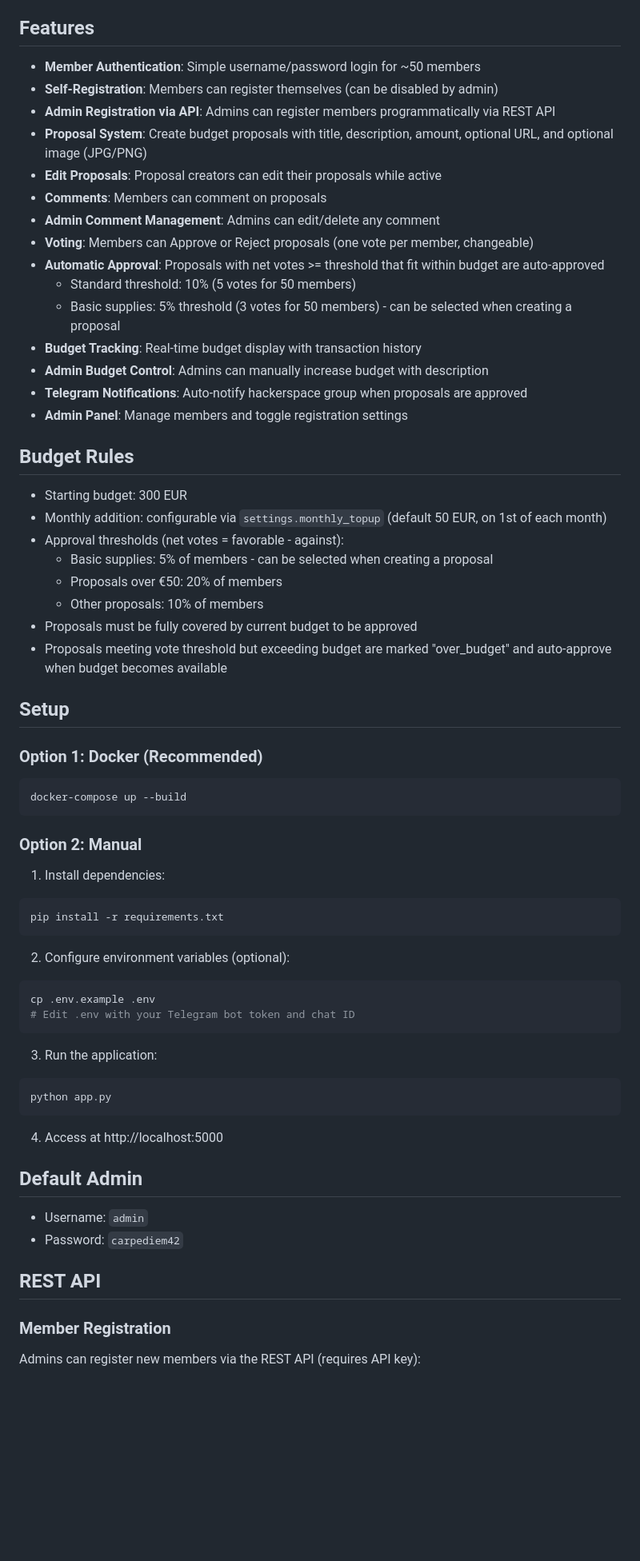
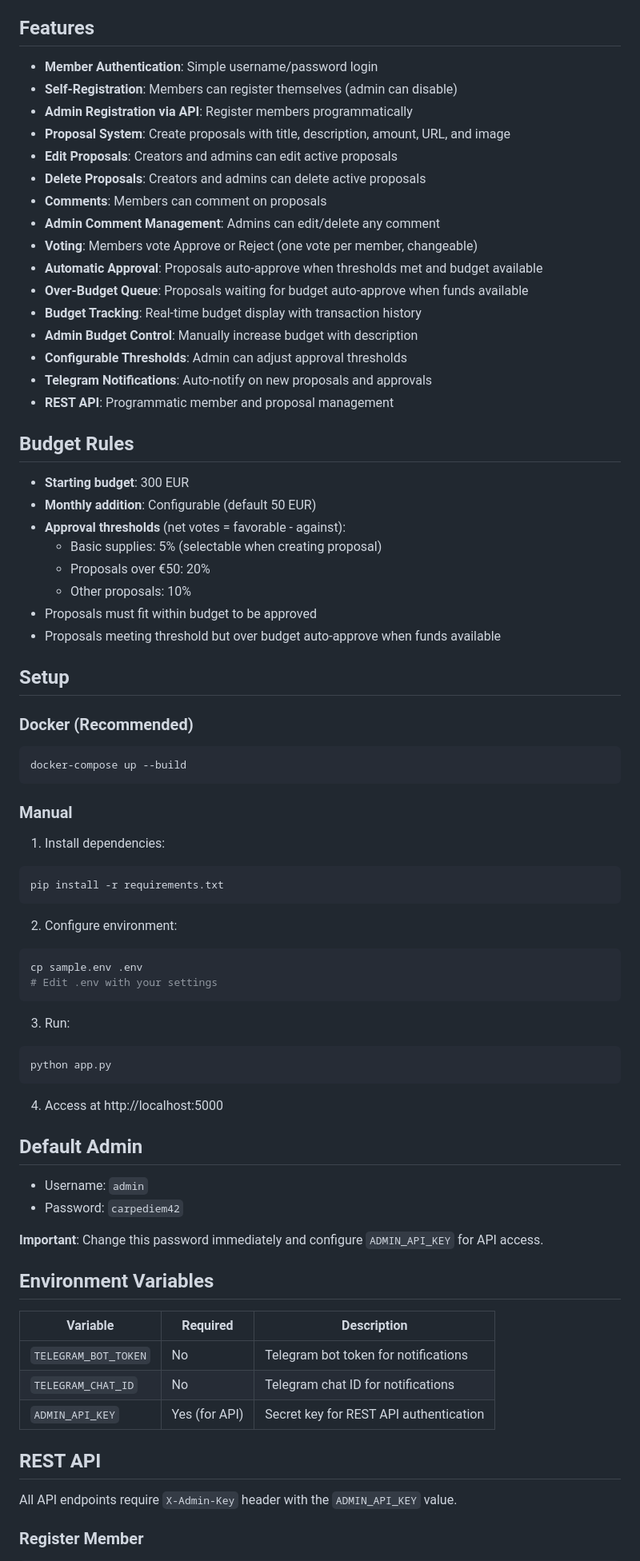
Before and after one commit to makespacemadrid/manavote, a Markdown page: README.md, the part around one of its changes. Shown at 80% size. Drawn GitHub-style; blank space fills up the shorter version.

Commit message:
Update SPEC.md and README.md with detailed documentation

````diff
--- a/README.md
+++ b/README.md
@@ -4,55 +4,56 @@ A Flask web application for managing and voting on budget proposals in a hackers
 
 ## Features
 
-- **Member Authentication**: Simple username/password login for ~50 members
-- **Self-Registration**: Members can register themselves (can be disabled by admin)
-- **Admin Registration via API**: Admins can register members programmatically via REST API
-- **Proposal System**: Create budget proposals with title, description, amount, optional URL, and optional image (JPG/PNG)
-- **Edit Proposals**: Proposal creators can edit their proposals while active
+- **Member Authentication**: Simple username/password login
+- **Self-Registration**: Members can register themselves (admin can disable)
+- **Admin Registration via API**: Register members programmatically
+- **Proposal System**: Create proposals with title, description, amount, URL, and image
+- **Edit Proposals**: Creators and admins can edit active proposals
+- **Delete Proposals**: Creators and admins can delete active proposals
 - **Comments**: Members can comment on proposals
 - **Admin Comment Management**: Admins can edit/delete any comment
-- **Voting**: Members can Approve or Reject proposals (one vote per member, changeable)
-- **Automatic Approval**: Proposals with net votes >= threshold that fit within budget are auto-approved
-   - Standard threshold: 10% (5 votes for 50 members)
-   - Basic supplies: 5% threshold (3 votes for 50 members) - can be selected when creating a proposal
+- **Voting**: Members vote Approve or Reject (one vote per member, changeable)
+- **Automatic Approval**: Proposals auto-approve when thresholds met and budget available
+- **Over-Budget Queue**: Proposals waiting for budget auto-approve when funds available
 - **Budget Tracking**: Real-time budget display with transaction history
-- **Admin Budget Control**: Admins can manually increase budget with description
-- **Telegram Notifications**: Auto-notify hackerspace group when proposals are approved
-- **Admin Panel**: Manage members and toggle registration settings
+- **Admin Budget Control**: Manually increase budget with description
+- **Configurable Thresholds**: Admin can adjust approval thresholds
+- **Telegram Notifications**: Auto-notify on new proposals and approvals
+- **REST API**: Programmatic member and proposal management
 
 ## Budget Rules
 
-- Starting budget: 300 EUR
-- Monthly addition: configurable via `settings.monthly_topup` (default 50 EUR, on 1st of each month)
-- Approval thresholds (net votes = favorable - against):
-  - Basic supplies: 5% of members - can be selected when creating a proposal
-  - Proposals over €50: 20% of members
-  - Other proposals: 10% of members
-- Proposals must be fully covered by current budget to be approved
-- Proposals meeting vote threshold but exceeding budget are marked "over_budget" and auto-approve when budget becomes available
+- **Starting budget**: 300 EUR
+- **Monthly addition**: Configurable (default 50 EUR)
+- **Approval thresholds** (net votes = favorable - against):
+  - Basic supplies: 5% (selectable when creating proposal)
+  - Proposals over €50: 20%
+  - Other proposals: 10%
+- Proposals must fit within budget to be approved
+- Proposals meeting threshold but over budget auto-approve when funds available
 
 ## Setup
 
-### Option 1: Docker (Recommended)
+### Docker (Recommended)
 
 ```bash
 docker-compose up --build
 ```
 
-### Option 2: Manual
+### Manual
 
 1. Install dependencies:
 ```bash
 pip install -r requirements.txt
 ```
 
-2. Configure environment variables (optional):
+2. Configure environment:
 ```bash
-cp .env.example .env
-# Edit .env with your Telegram bot token and chat ID
+cp sample.env .env
+# Edit .env with your settings
 ```
 
-3. Run the application:
+3. Run:
 ```bash
 python app.py
 ```
@@ -64,9 +65,19 @@ python app.py
 - Username: `admin`
 - Password: `carpediem42`
 
+**Important**: Change this password immediately and configure `ADMIN_API_KEY` for API access.
+
+## Environment Variables
+
+| Variable | Required | Description |
+|----------|----------|-------------|
+| `TELEGRAM_BOT_TOKEN` | No | Telegram bot token for notifications |
+| `TELEGRAM_CHAT_ID` | No | Telegram chat ID for notifications |
+| `ADMIN_API_KEY` | Yes (for API) | Secret key for REST API authentication |
+
 ## REST API
 
-### Member Registration
+All API endpoints require `X-Admin-Key` header with the `ADMIN_API_KEY` value.
 
-Admins can register new members via the REST API (requires API key):
+### Register Member
 
````
Also changed, not shown: other parts of README.md (+46 -105 lines), SPEC.md (+312 -140 lines).
